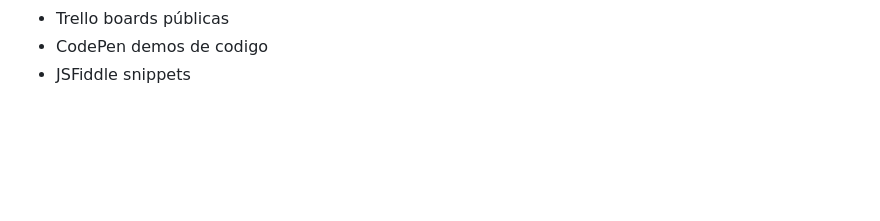
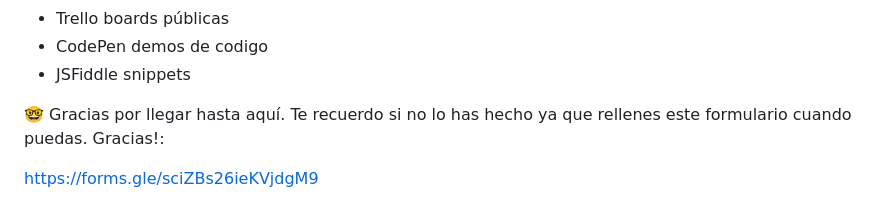
Before and after one commit to ksizorCode/Antigravity, a Markdown page: Proyecto_Final/email_resumen_y_tips.md, the part around one of its changes. Rendered like a GitHub page; blank space fills up the shorter version.

```diff
--- a/Proyecto_Final/email_resumen_y_tips.md
+++ b/Proyecto_Final/email_resumen_y_tips.md
@@ -140,3 +140,9 @@ iframes
 - Trello boards públicas
 - CodePen demos de codigo
 - JSFiddle snippets
+
+
+🤓 Gracias  por llegar hasta aquí.
+Te recuerdo si no lo has hecho ya que rellenes este formulario cuando puedas. Gracias!:
+
+https://forms.gle/sciZBs26ieKVjdgM9
```
Also changed, not shown: other parts of Proyecto_Final/email_resumen_y_tips.md (+1 -1 lines).
